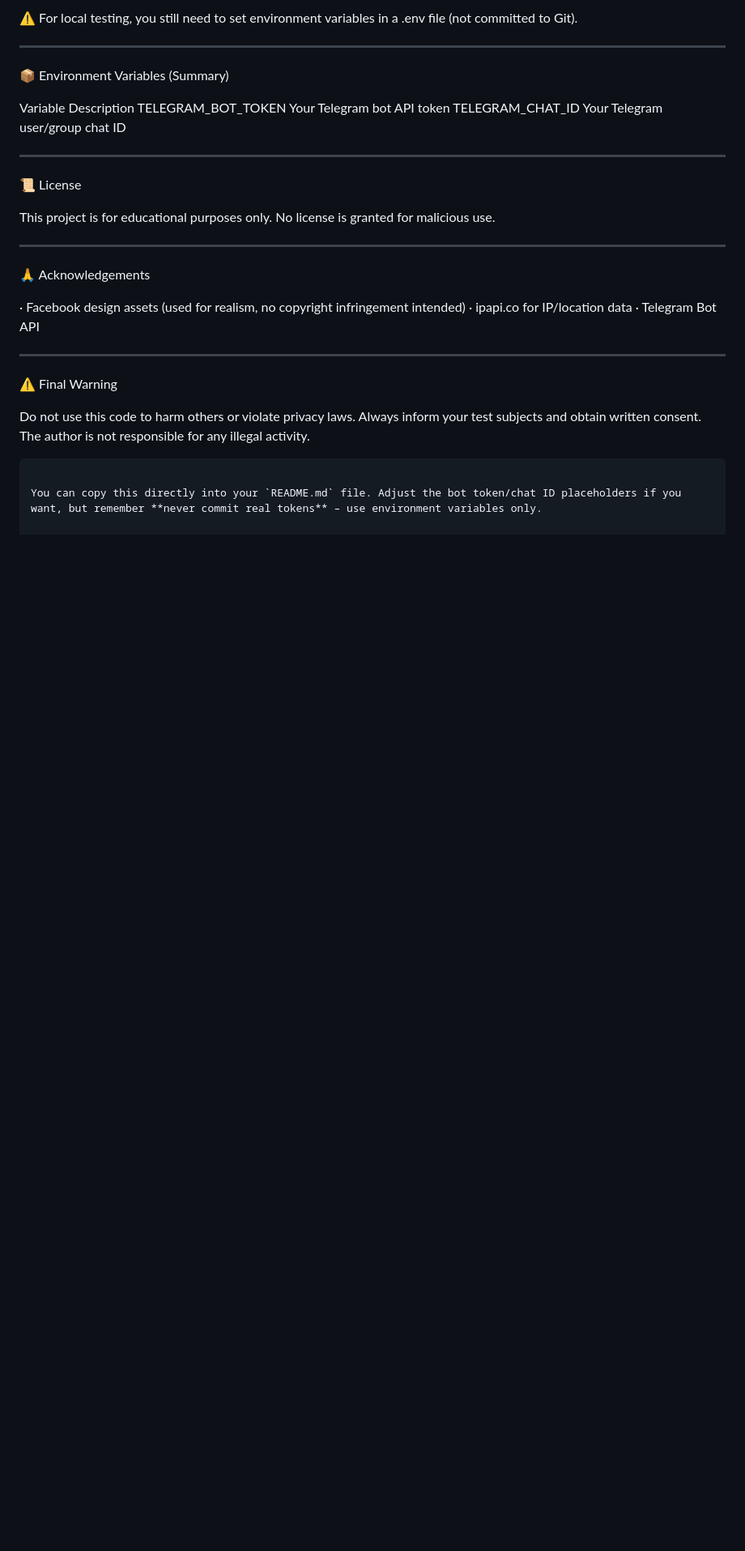
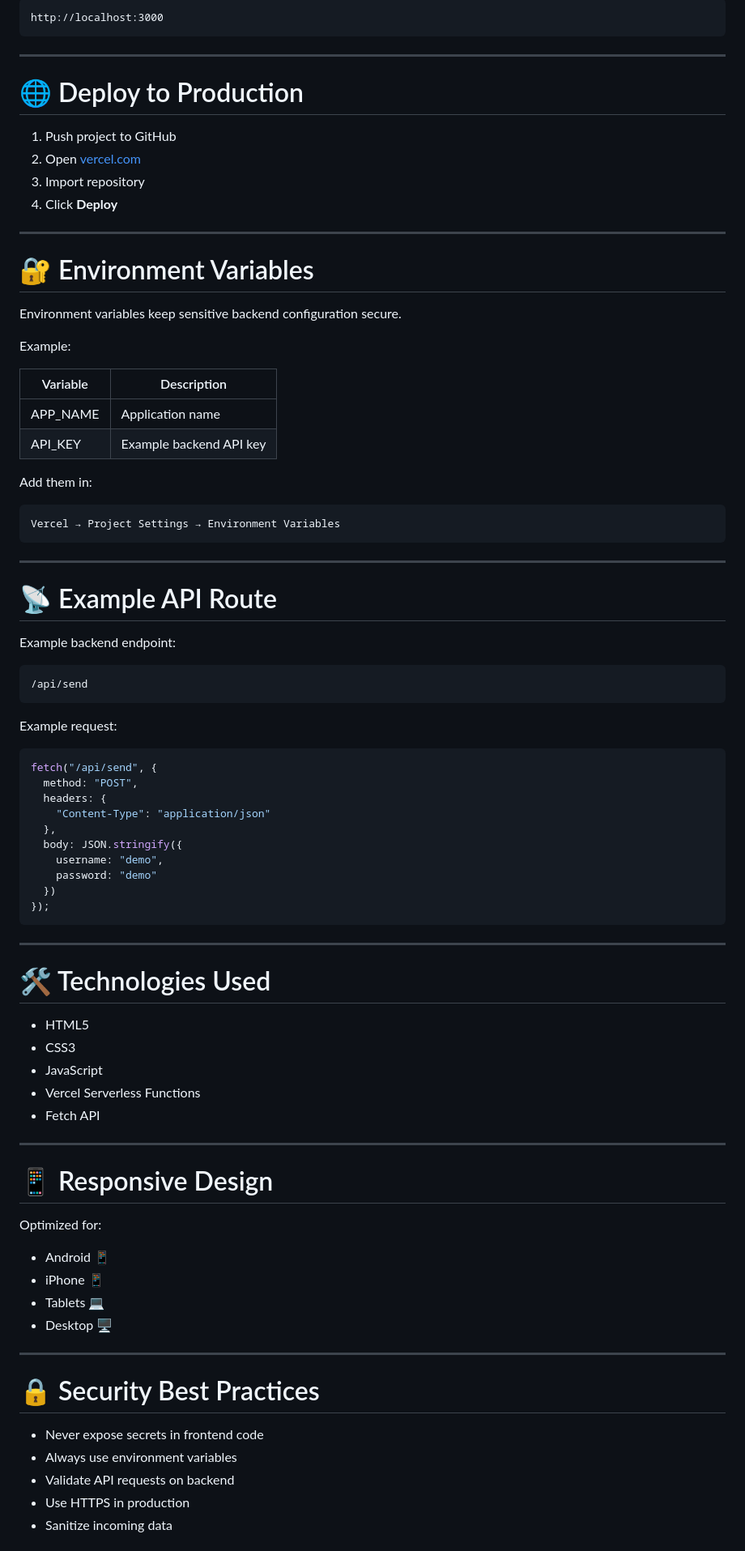
Before and after one commit to ibr4himkh4lil/Facebook, a Markdown page: README.md, the part around one of its changes. Shown at 81% size. GitHub-like rendering; blank space fills up the shorter version.

Commit message:
Revise README for Facebook UI Clone project
Updated project description, features, and structure for clarity and educational emphasis.

````diff
--- a/README.md
+++ b/README.md
@@ -101,37 +86,89 @@ The backend will be available at http://localhost:3000/api/send.
 
-⚠️ For local testing, you still need to set environment variables in a .env file (not committed to Git).
+```text
+http://localhost:3000
+```
 
 ---
 
-📦 Environment Variables (Summary)
+# 🌐 Deploy to Production
 
-Variable Description
-TELEGRAM_BOT_TOKEN Your Telegram bot API token
-TELEGRAM_CHAT_ID Your Telegram user/group chat ID
+1. Push project to GitHub
+2. Open [vercel.com](https://reference-url-citation.invalid/0)
+3. Import repository
+4. Click **Deploy**
 
 ---
 
-📜 License
+# 🔐 Environment Variables
 
-This project is for educational purposes only.
-No license is granted for malicious use.
+Environment variables keep sensitive backend configuration secure.
+
+Example:
+
+| Variable | Description |
+|---|---|
+| APP_NAME | Application name |
+| API_KEY | Example backend API key |
+
+Add them in:
+
+```text
+Vercel → Project Settings → Environment Variables
+```
 
 ---
 
-🙏 Acknowledgements
+# 📡 Example API Route
 
-· Facebook design assets (used for realism, no copyright infringement intended)
-· ipapi.co for IP/location data
-· Telegram Bot API
+Example backend endpoint:
+
+```text
+/api/send
+```
+
+Example request:
+
+```javascript
+fetch("/api/send", {
+  method: "POST",
+  headers: {
+    "Content-Type": "application/json"
+  },
+  body: JSON.stringify({
+    username: "demo",
+    password: "demo"
+  })
+});
+```
 
 ---
 
-⚠️ Final Warning
+# 🛠️ Technologies Used
 
-Do not use this code to harm others or violate privacy laws.
-Always inform your test subjects and obtain written consent.
-The author is not responsible for any illegal activity.
+- HTML5
+- CSS3
+- JavaScript
+- Vercel Serverless Functions
+- Fetch API
 
-```
+---
 
-You can copy this directly into your `README.md` file. Adjust the bot token/chat ID placeholders if you want, but remember **never commit real tokens** – use environment variables only.
+# 📱 Responsive Design
+
+Optimized for:
+
+- Android 📱
+- iPhone 📱
+- Tablets 💻
+- Desktop 🖥️
+
+---
+
+# 🔒 Security Best Practices
+
+- Never expose secrets in frontend code
+- Always use environment variables
+- Validate API requests on backend
+- Use HTTPS in production
+- Sanitize incoming data
+
````
Also changed, not shown: other parts of README.md (+89 -70 lines).
